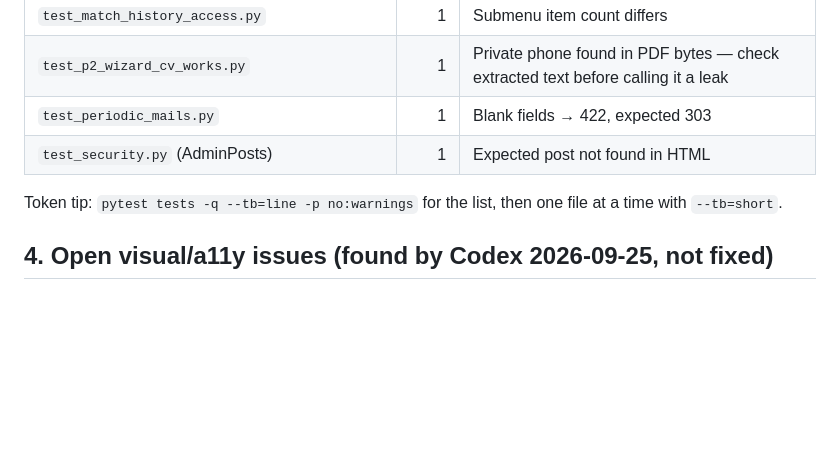
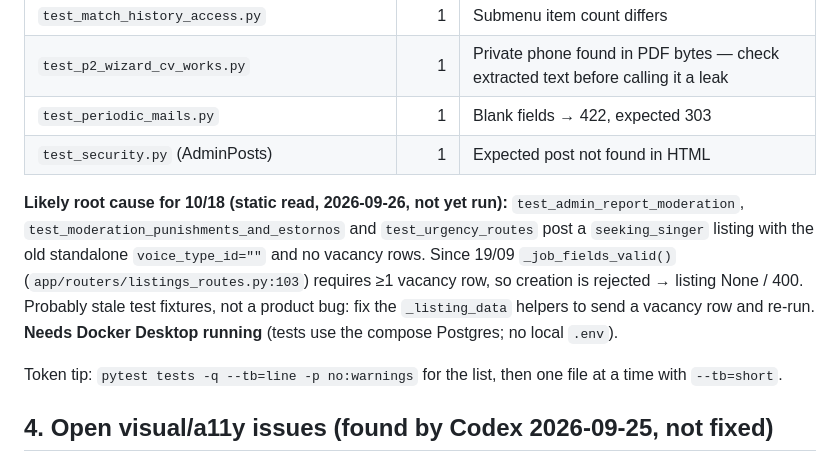
Before and after one commit to dbertholdo/VokalBoard-Github, a Markdown page: HANDOFF.md, the part around the change. GitHub-like rendering; blank space fills up the shorter version.

Commit message:
HANDOFF: likely root cause for 10 of the 18 failing tests
Co-Authored-By: Claude Opus 5.5 <noreply@anthropic.com>

```diff
--- a/HANDOFF.md
+++ b/HANDOFF.md
@@ -27,6 +27,9 @@ Reproduce first; decide per failure whether it's a product bug, a stale test or
 | `test_periodic_mails.py` | 1 | Blank fields → 422, expected 303 |
 | `test_security.py` (AdminPosts) | 1 | Expected post not found in HTML |
 
+**Likely root cause for 10/18 (static read, 2026-09-26, not yet run):** `test_admin_report_moderation`, `test_moderation_punishments_and_estornos` and `test_urgency_routes` post a `seeking_singer` listing with the old standalone `voice_type_id=""` and no vacancy rows. Since 19/09 `_job_fields_valid()` (`app/routers/listings_routes.py:103`) requires ≥1 vacancy row, so creation is rejected → listing None / 400. Probably stale test fixtures, not a product bug: fix the `_listing_data` helpers to send a vacancy row and re-run.
+**Needs Docker Desktop running** (tests use the compose Postgres; no local `.env`).
+
 Token tip: `pytest tests -q --tb=line -p no:warnings` for the list, then one file at a time with `--tb=short`.
 
 ## 4. Open visual/a11y issues (found by Codex 2026-09-25, not fixed)
```
